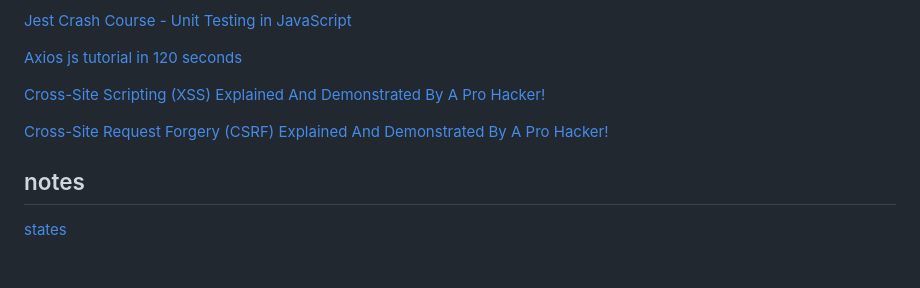
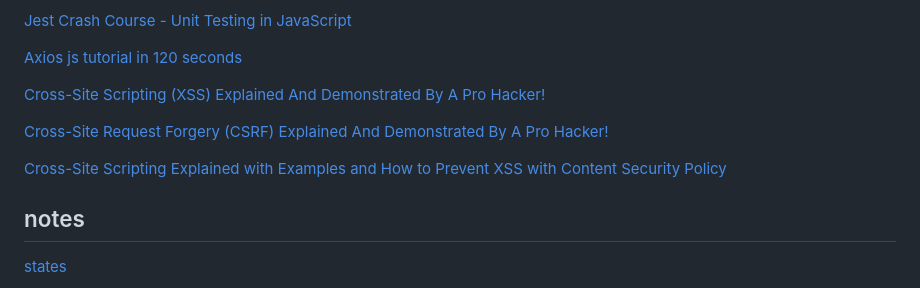
Before and after one commit to almog546/javascript-course-repo, a Markdown page: README.md, the part around the change. Rendered like a GitHub page; blank space fills up the shorter version.

Commit message:
Essential javascript concepts Day 36

```diff
--- a/README.md
+++ b/README.md
@@ -60,6 +60,8 @@ This repository serves as a testament to my dedication and enthusiasm for master
 
 [Cross-Site Request Forgery (CSRF) Explained And Demonstrated By A Pro Hacker!](https://youtu.be/V03_7CphtHE?si=CP-VY_u4Ic6HTuQb)
 
+[Cross-Site Scripting Explained with Examples and How to Prevent XSS with Content Security Policy](https://youtu.be/pD6C1-zSxIM?si=Gpqttjc5xdX5uddo)
+
 ## notes
 
 [states](https://stackoverflow.com/questions/7133712/response-text-comparision)
```
